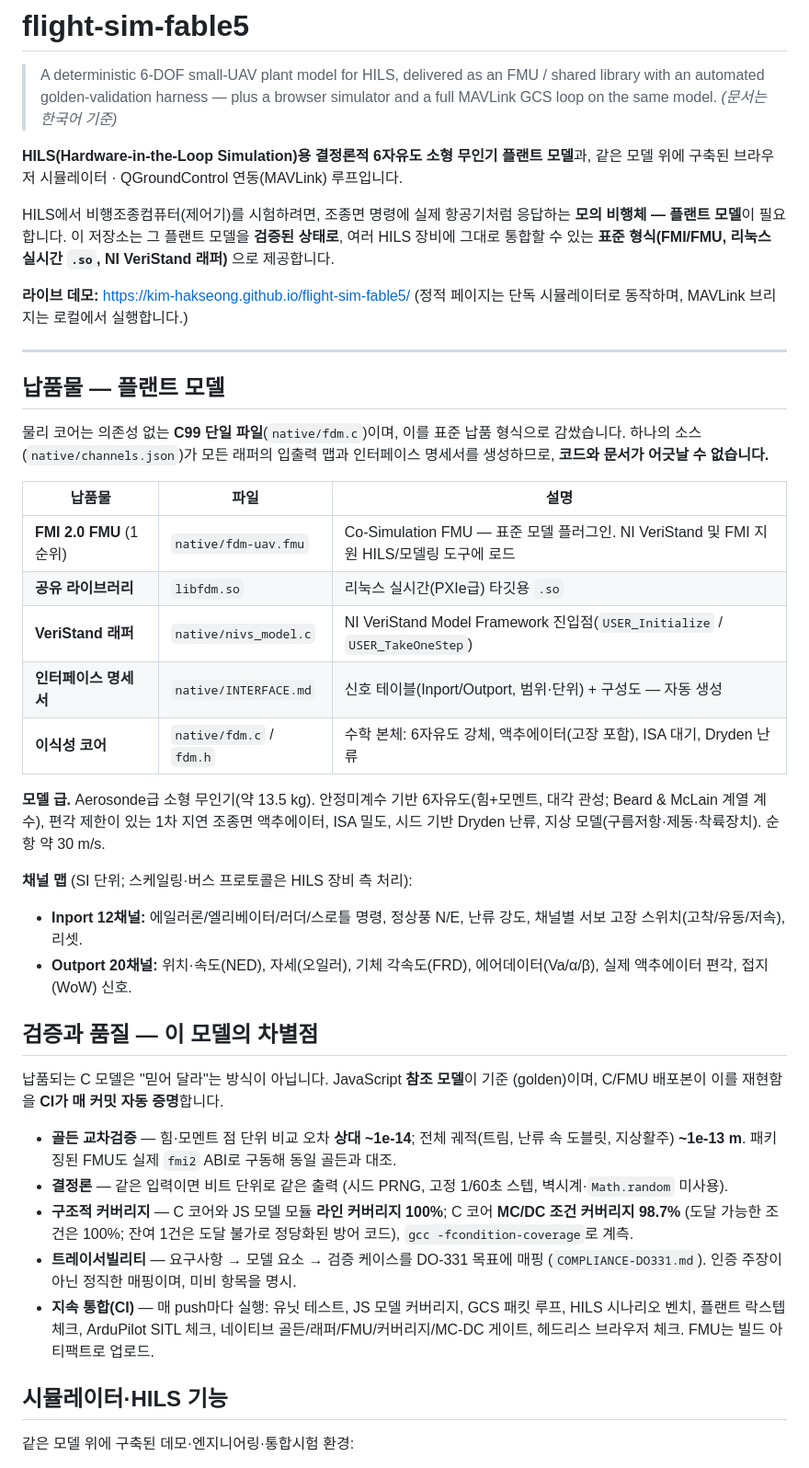
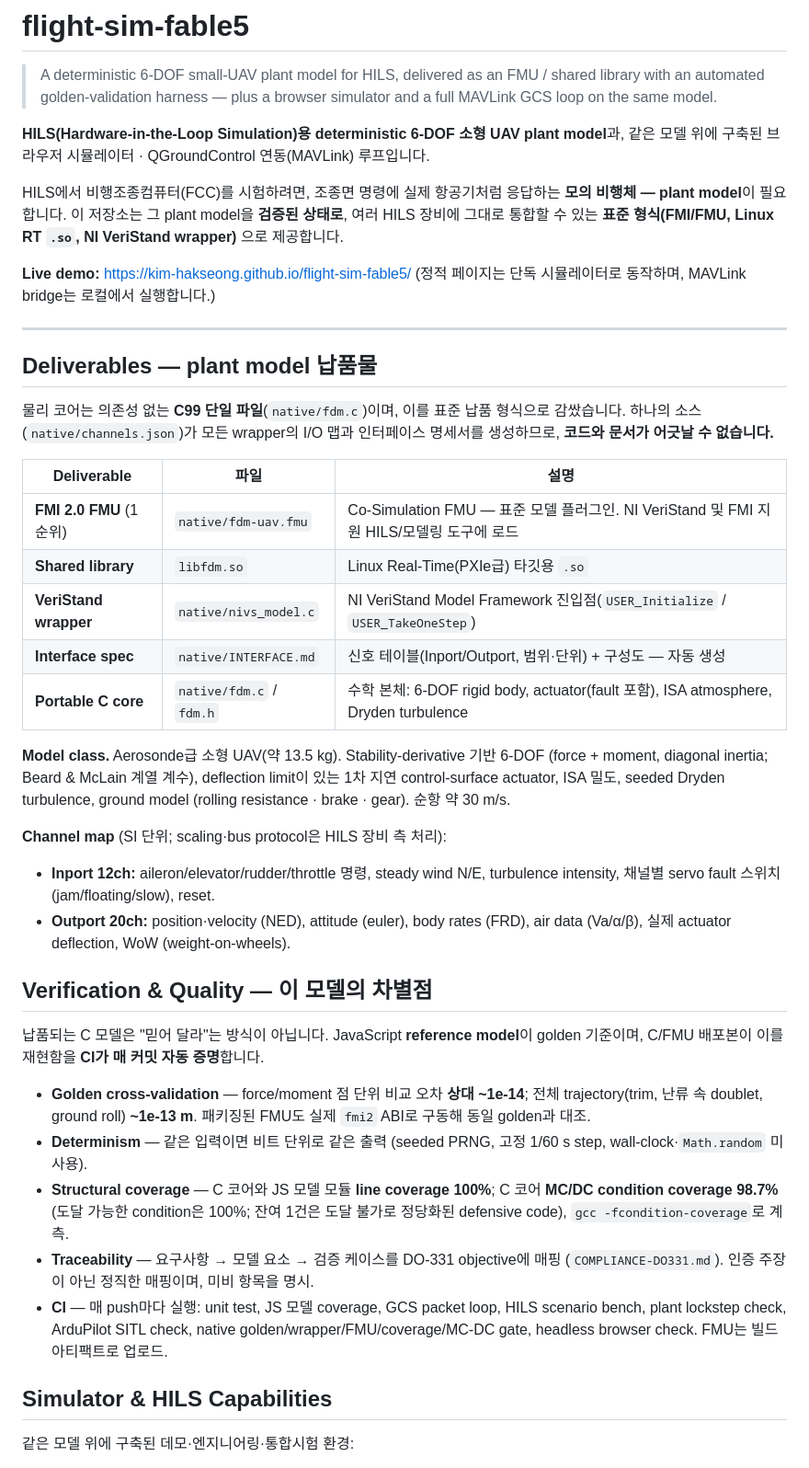
Before and after one commit to Kim-Hakseong/flight-sim-fable5, a Markdown page: README.md, the part around one of its changes. Shown at 92% size. GitHub-like rendering.

```diff
--- a/README.md
+++ b/README.md
@@ -2,66 +2,67 @@
 
 > A deterministic 6-DOF small-UAV plant model for HILS, delivered as an FMU /
 > shared library with an automated golden-validation harness — plus a browser
-> simulator and a full MAVLink GCS loop on the same model. *(문서는 한국어 기준)*
+> simulator and a full MAVLink GCS loop on the same model.
 
-**HILS(Hardware-in-the-Loop Simulation)용 결정론적 6자유도 소형 무인기 플랜트 모델**과,
+**HILS(Hardware-in-the-Loop Simulation)용 deterministic 6-DOF 소형 UAV plant model**과,
 같은 모델 위에 구축된 브라우저 시뮬레이터 · QGroundControl 연동(MAVLink) 루프입니다.
 
-HILS에서 비행조종컴퓨터(제어기)를 시험하려면, 조종면 명령에 실제 항공기처럼 응답하는
-**모의 비행체 — 플랜트 모델**이 필요합니다. 이 저장소는 그 플랜트 모델을 **검증된
-상태로**, 여러 HILS 장비에 그대로 통합할 수 있는 **표준 형식(FMI/FMU, 리눅스 실시간
-`.so`, NI VeriStand 래퍼)** 으로 제공합니다.
+HILS에서 비행조종컴퓨터(FCC)를 시험하려면, 조종면 명령에 실제 항공기처럼 응답하는
+**모의 비행체 — plant model**이 필요합니다. 이 저장소는 그 plant model을 **검증된
+상태로**, 여러 HILS 장비에 그대로 통합할 수 있는 **표준 형식(FMI/FMU, Linux RT
+`.so`, NI VeriStand wrapper)** 으로 제공합니다.
 
-**라이브 데모:** <https://kim-hakseong.github.io/flight-sim-fable5/>
-(정적 페이지는 단독 시뮬레이터로 동작하며, MAVLink 브리지는 로컬에서 실행합니다.)
+**Live demo:** <https://kim-hakseong.github.io/flight-sim-fable5/>
+(정적 페이지는 단독 시뮬레이터로 동작하며, MAVLink bridge는 로컬에서 실행합니다.)
 
 ---
 
-## 납품물 — 플랜트 모델
+## Deliverables — plant model 납품물
 
 물리 코어는 의존성 없는 **C99 단일 파일**(`native/fdm.c`)이며, 이를 표준 납품 형식으로
-감쌌습니다. 하나의 소스(`native/channels.json`)가 모든 래퍼의 입출력 맵과 인터페이스
+감쌌습니다. 하나의 소스(`native/channels.json`)가 모든 wrapper의 I/O 맵과 인터페이스
 명세서를 생성하므로, **코드와 문서가 어긋날 수 없습니다.**
 
-| 납품물 | 파일 | 설명 |
+| Deliverable | 파일 | 설명 |
 |---|---|---|
 | **FMI 2.0 FMU** (1순위) | `native/fdm-uav.fmu` | Co-Simulation FMU — 표준 모델 플러그인. NI VeriStand 및 FMI 지원 HILS/모델링 도구에 로드 |
-| **공유 라이브러리** | `libfdm.so` | 리눅스 실시간(PXIe급) 타깃용 `.so` |
-| **VeriStand 래퍼** | `native/nivs_model.c` | NI VeriStand Model Framework 진입점(`USER_Initialize` / `USER_TakeOneStep`) |
-| **인터페이스 명세서** | `native/INTERFACE.md` | 신호 테이블(Inport/Outport, 범위·단위) + 구성도 — 자동 생성 |
-| **이식성 코어** | `native/fdm.c` / `fdm.h` | 수학 본체: 6자유도 강체, 액추에이터(고장 포함), ISA 대기, Dryden 난류 |
+| **Shared library** | `libfdm.so` | Linux Real-Time(PXIe급) 타깃용 `.so` |
+| **VeriStand wrapper** | `native/nivs_model.c` | NI VeriStand Model Framework 진입점(`USER_Initialize` / `USER_TakeOneStep`) |
+| **Interface spec** | `native/INTERFACE.md` | 신호 테이블(Inport/Outport, 범위·단위) + 구성도 — 자동 생성 |
+| **Portable C core** | `native/fdm.c` / `fdm.h` | 수학 본체: 6-DOF rigid body, actuator(fault 포함), ISA atmosphere, Dryden turbulence |
 
-**모델 급.** Aerosonde급 소형 무인기(약 13.5 kg). 안정미계수 기반 6자유도(힘+모멘트,
-대각 관성; Beard & McLain 계열 계수), 편각 제한이 있는 1차 지연 조종면 액추에이터,
-ISA 밀도, 시드 기반 Dryden 난류, 지상 모델(구름저항·제동·착륙장치). 순항 약 30 m/s.
+**Model class.** Aerosonde급 소형 UAV(약 13.5 kg). Stability-derivative 기반 6-DOF
+(force + moment, diagonal inertia; Beard & McLain 계열 계수), deflection limit이 있는
+1차 지연 control-surface actuator, ISA 밀도, seeded Dryden turbulence, ground model
+(rolling resistance · brake · gear). 순항 약 30 m/s.
 
-**채널 맵** (SI 단위; 스케일링·버스 프로토콜은 HILS 장비 측 처리):
-- **Inport 12채널:** 에일러론/엘리베이터/러더/스로틀 명령, 정상풍 N/E, 난류 강도,
-  채널별 서보 고장 스위치(고착/유동/저속), 리셋.
-- **Outport 20채널:** 위치·속도(NED), 자세(오일러), 기체 각속도(FRD),
-  에어데이터(Va/α/β), 실제 액추에이터 편각, 접지(WoW) 신호.
+**Channel map** (SI 단위; scaling·bus protocol은 HILS 장비 측 처리):
+- **Inport 12ch:** aileron/elevator/rudder/throttle 명령, steady wind N/E,
+  turbulence intensity, 채널별 servo fault 스위치(jam/floating/slow), reset.
+- **Outport 20ch:** position·velocity (NED), attitude (euler), body rates (FRD),
+  air data (Va/α/β), 실제 actuator deflection, WoW (weight-on-wheels).
 
-## 검증과 품질 — 이 모델의 차별점
+## Verification & Quality — 이 모델의 차별점
 
-납품되는 C 모델은 "믿어 달라"는 방식이 아닙니다. JavaScript **참조 모델**이 기준
-(golden)이며, C/FMU 배포본이 이를 재현함을 **CI가 매 커밋 자동 증명**합니다.
+납품되는 C 모델은 "믿어 달라"는 방식이 아닙니다. JavaScript **reference model**이
+golden 기준이며, C/FMU 배포본이 이를 재현함을 **CI가 매 커밋 자동 증명**합니다.
 
-- **골든 교차검증** — 힘·모멘트 점 단위 비교 오차 **상대 ~1e-14**; 전체 궤적(트림,
-  난류 속 도블릿, 지상활주) **~1e-13 m**. 패키징된 FMU도 실제 `fmi2` ABI로 구동해
-  동일 골든과 대조.
-- **결정론** — 같은 입력이면 비트 단위로 같은 출력 (시드 PRNG, 고정 1/60초 스텝,
-  벽시계·`Math.random` 미사용).
-- **구조적 커버리지** — C 코어와 JS 모델 모듈 **라인 커버리지 100%**;
-  C 코어 **MC/DC 조건 커버리지 98.7%** (도달 가능한 조건은 100%; 잔여 1건은 도달
-  불가로 정당화된 방어 코드), `gcc -fcondition-coverage`로 계측.
-- **트레이서빌리티** — 요구사항 → 모델 요소 → 검증 케이스를 DO-331 목표에 매핑
+- **Golden cross-validation** — force/moment 점 단위 비교 오차 **상대 ~1e-14**;
+  전체 trajectory(trim, 난류 속 doublet, ground roll) **~1e-13 m**. 패키징된 FMU도
+  실제 `fmi2` ABI로 구동해 동일 golden과 대조.
+- **Determinism** — 같은 입력이면 비트 단위로 같은 출력 (seeded PRNG, 고정 1/60 s
+  step, wall-clock·`Math.random` 미사용).
+- **Structural coverage** — C 코어와 JS 모델 모듈 **line coverage 100%**;
+  C 코어 **MC/DC condition coverage 98.7%** (도달 가능한 condition은 100%; 잔여
+  1건은 도달 불가로 정당화된 defensive code), `gcc -fcondition-coverage`로 계측.
+- **Traceability** — 요구사항 → 모델 요소 → 검증 케이스를 DO-331 objective에 매핑
   (`COMPLIANCE-DO331.md`). 인증 주장이 아닌 정직한 매핑이며, 미비 항목을 명시.
-- **지속 통합(CI)** — 매 push마다 실행: 유닛 테스트, JS 모델 커버리지, GCS 패킷 루프,
-  HILS 시나리오 벤치, 플랜트 락스텝 체크, ArduPilot SITL 체크, 네이티브
-  골든/래퍼/FMU/커버리지/MC-DC 게이트, 헤드리스 브라우저 체크. FMU는 빌드
+- **CI** — 매 push마다 실행: unit test, JS 모델 coverage, GCS packet loop, HILS
+  scenario bench, plant lockstep check, ArduPilot SITL check, native
+  golden/wrapper/FMU/coverage/MC-DC gate, headless browser check. FMU는 빌드
   아티팩트로 업로드.
 
-## 시뮬레이터·HILS 기능
+## Simulator & HILS Capabilities
 
 같은 모델 위에 구축된 데모·엔지니어링·통합시험 환경:
 
```
Also changed, not shown: other parts of README.md (+45 -43 lines), Log.md (+9 -0 lines).
